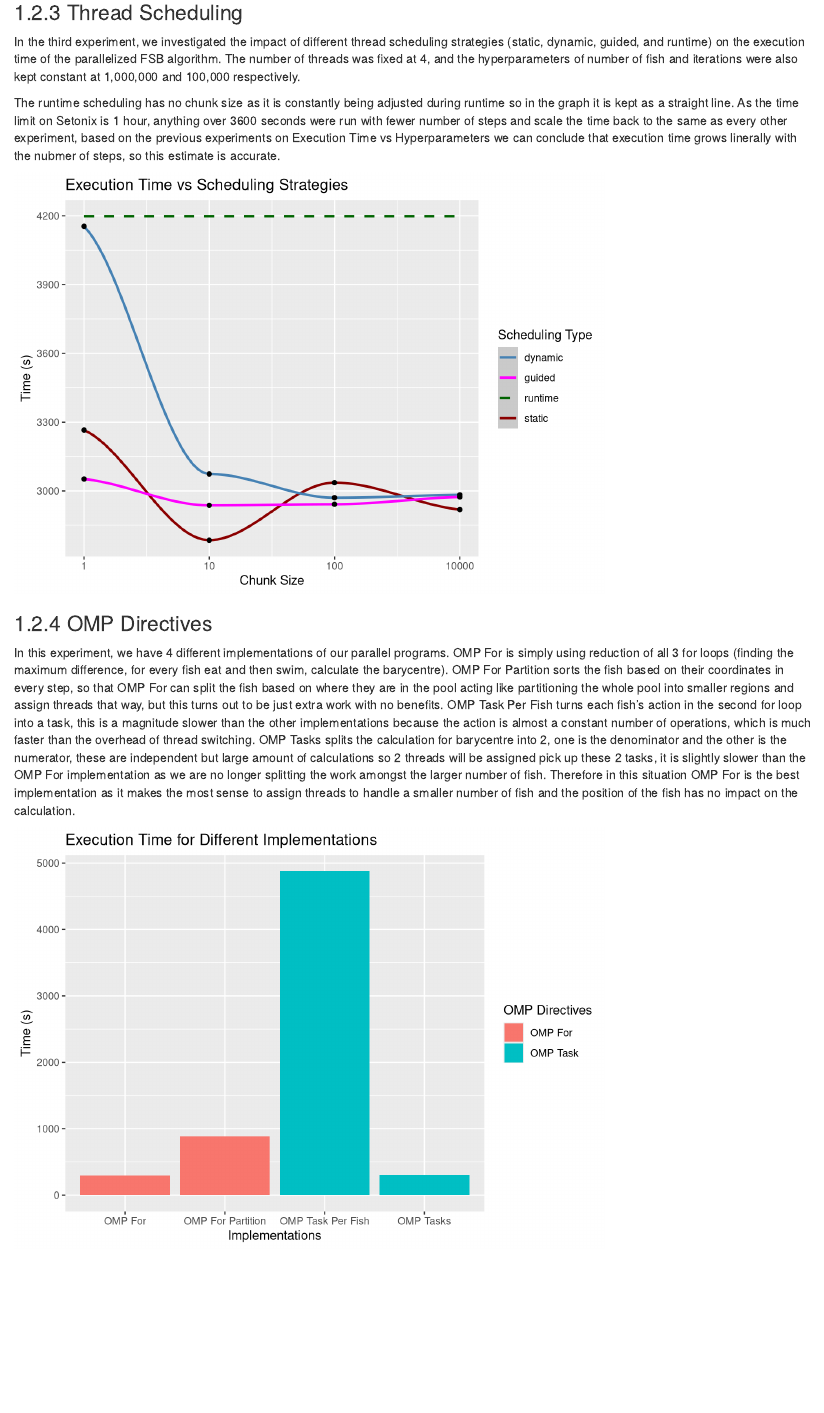
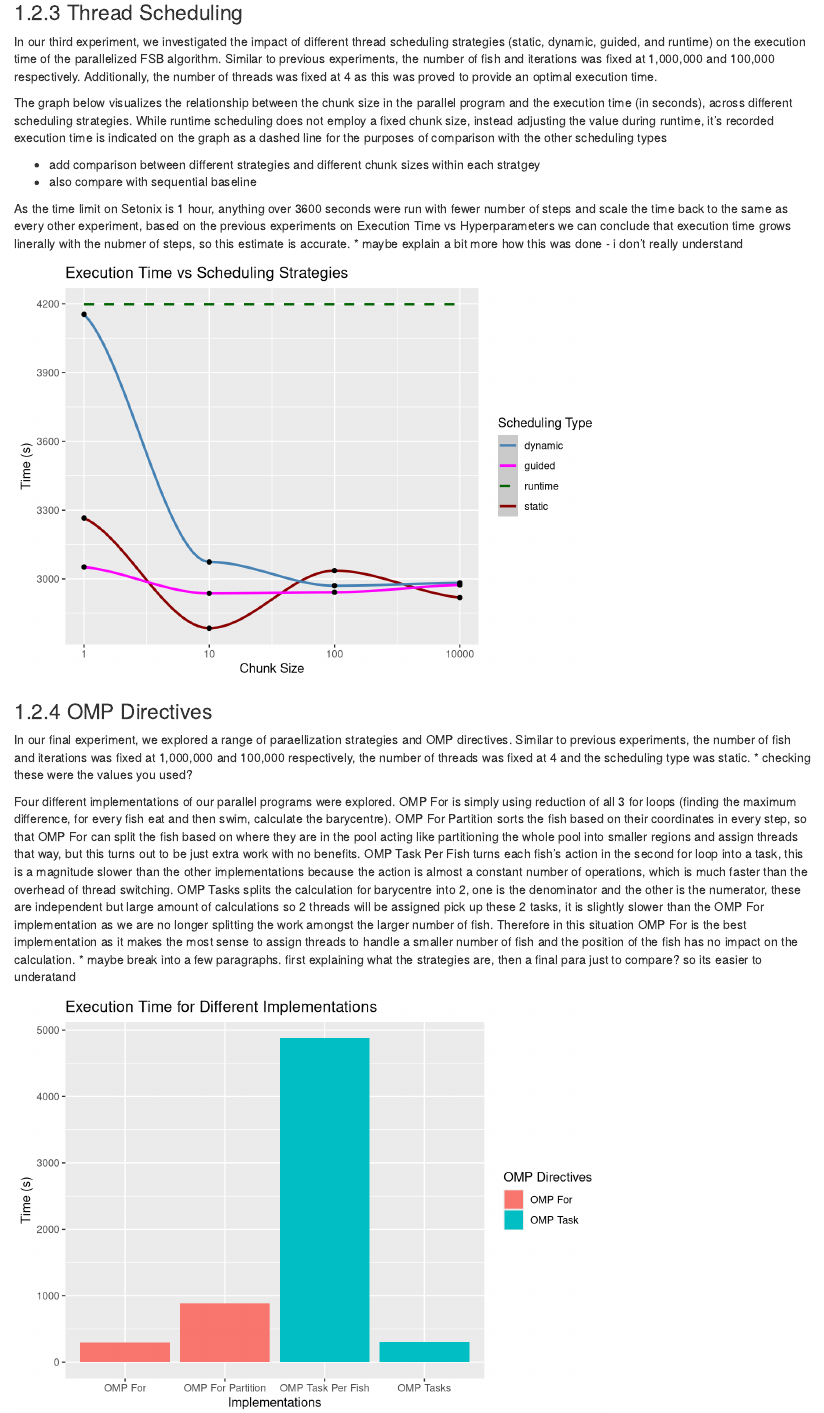
Before and after one commit to Kaiqi-Liang/CITS5507-Project, an R Markdown document (plot.rmd): the page in a window 1100 px wide, from 2900 px down. Rendered offline with R 4.5, knitr and Pandoc, with nearby package versions.

Commit message:
added explanations

````diff
--- a/plot.rmd
+++ b/plot.rmd
@@ -204,9 +204,15 @@ ggplot(
 
 ### Thread Scheduling
 
-In the third experiment, we investigated the impact of different thread scheduling strategies (static, dynamic, guided, and runtime) on the execution time of the parallelized FSB algorithm. The number of threads was fixed at 4, and the hyperparameters of number of fish and iterations were also kept constant at 1,000,000 and 100,000 respectively.
+In our third experiment, we investigated the impact of different thread scheduling strategies (static, dynamic, guided, and runtime) on the execution time of the parallelized FSB algorithm. Similar to previous experiments, the number of fish and iterations was fixed at 1,000,000 and 100,000 respectively. Additionally, the number of threads was fixed at 4 as this was proved to provide an optimal execution time.
 
-The runtime scheduling has no chunk size as it is constantly being adjusted during runtime so in the graph it is kept as a straight line. As the time limit on Setonix is 1 hour, anything over 3600 seconds were run with fewer number of steps and scale the time back to the same as every other experiment, based on the previous experiments on Execution Time vs Hyperparameters we can conclude that execution time grows linerally with the nubmer of steps, so this estimate is accurate.
+The graph below visualizes the relationship between the chunk size in the parallel program and the execution time (in seconds), across different scheduling strategies. While runtime scheduling does not employ a fixed chunk size, instead adjusting the value during runtime, it's recorded execution time is indicated on the graph as a dashed line for the purposes of comparison with the other scheduling types
+
+* add comparison between different strategies and different chunk sizes within each stratgey
+* also compare with sequential baseline
+
+As the time limit on Setonix is 1 hour, anything over 3600 seconds were run with fewer number of steps and scale the time back to the same as every other experiment, based on the previous experiments on Execution Time vs Hyperparameters we can conclude that execution time grows linerally with the nubmer of steps, so this estimate is accurate.
+* maybe explain a bit more how this was done - i don't really understand
 
 ```{r, message=FALSE, warning=FALSE, echo=FALSE}
 ggplot(
@@ -239,7 +245,11 @@ ggplot(
 
 ### OMP Directives
 
-In this experiment, we have 4 different implementations of our parallel programs. OMP For is simply using reduction of all 3 for loops (finding the maximum difference, for every fish eat and then swim, calculate the barycentre). OMP For Partition sorts the fish based on their coordinates in every step, so that OMP For can split the fish based on where they are in the pool acting like partitioning the whole pool into smaller regions and assign threads that way, but this turns out to be just extra work with no benefits. OMP Task Per Fish turns each fish's action in the second for loop into a task, this is a magnitude slower than the other implementations because the action is almost a constant number of operations, which is much faster than the overhead of thread switching. OMP Tasks splits the calculation for barycentre into 2, one is the denominator and the other is the numerator, these are independent but large amount of calculations so 2 threads will be assigned pick up these 2 tasks, it is slightly slower than the OMP For implementation as we are no longer splitting the work amongst the larger number of fish. Therefore in this situation OMP For is the best implementation as it makes the most sense to assign threads to handle a smaller number of fish and the position of the fish has no impact on the calculation.
+In our final experiment, we explored a range of paraellization strategies and OMP directives. Similar to previous experiments, the number of fish and iterations was fixed at 1,000,000 and 100,000 respectively, the number of threads was fixed at 4 and the scheduling type was static.
+* checking these were the values you used?
+
+Four different implementations of our parallel programs were explored. OMP For is simply using reduction of all 3 for loops (finding the maximum difference, for every fish eat and then swim, calculate the barycentre). OMP For Partition sorts the fish based on their coordinates in every step, so that OMP For can split the fish based on where they are in the pool acting like partitioning the whole pool into smaller regions and assign threads that way, but this turns out to be just extra work with no benefits. OMP Task Per Fish turns each fish's action in the second for loop into a task, this is a magnitude slower than the other implementations because the action is almost a constant number of operations, which is much faster than the overhead of thread switching. OMP Tasks splits the calculation for barycentre into 2, one is the denominator and the other is the numerator, these are independent but large amount of calculations so 2 threads will be assigned pick up these 2 tasks, it is slightly slower than the OMP For implementation as we are no longer splitting the work amongst the larger number of fish. Therefore in this situation OMP For is the best implementation as it makes the most sense to assign threads to handle a smaller number of fish and the position of the fish has no impact on the calculation.
+* maybe break into a few paragraphs. first explaining what the strategies are, then a final para just to compare? so its easier to underatand
 
 ```{r, message=FALSE, warning=FALSE, echo=FALSE}
 ggplot(
````
